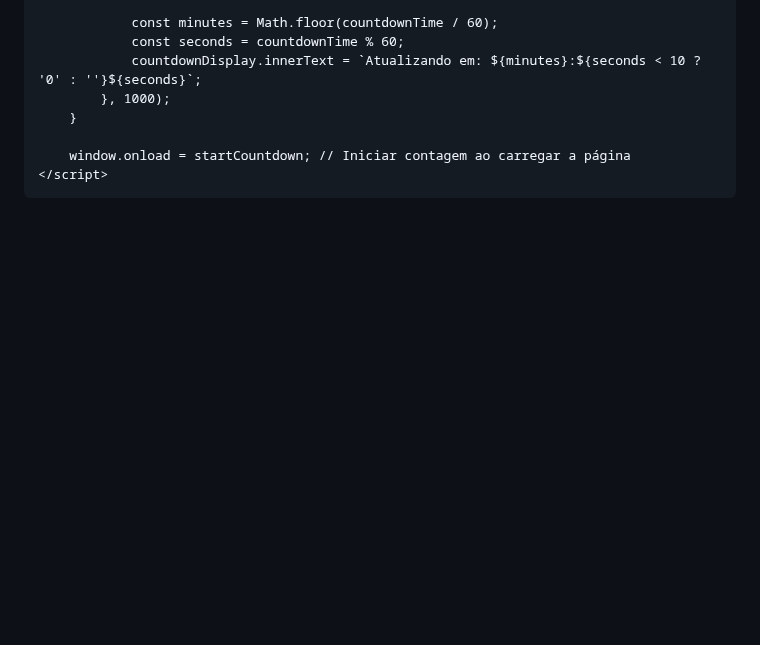
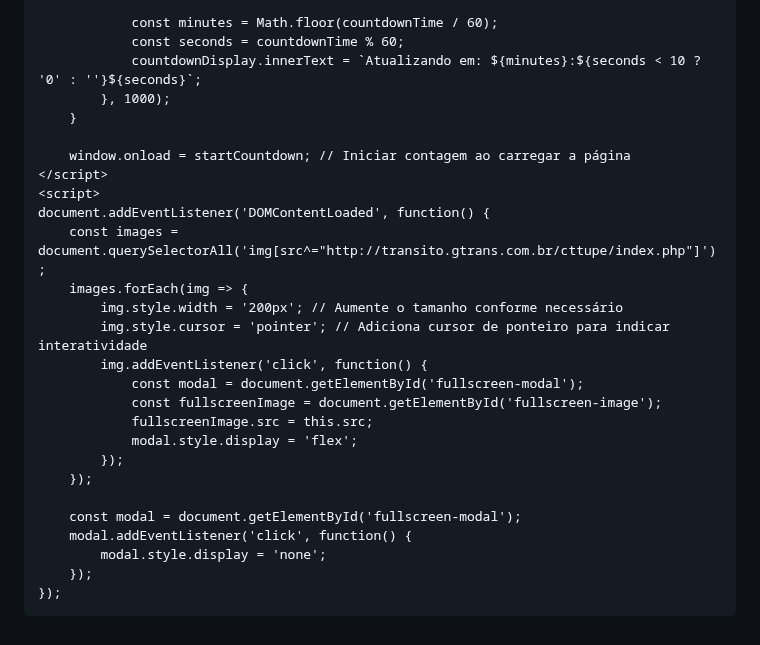
Before and after one commit to washingtonwdc/transito, a Markdown page: README.md, the part around the change. GitHub-like rendering; blank space fills up the shorter version.

Commit message:
Adicionar funcionalidade de modal de tela cheia para imagens e ajustar largura das imagens para 200px no README.md

```diff
--- a/README.md
+++ b/README.md
@@ -816,5 +816,25 @@
 
         window.onload = startCountdown; // Iniciar contagem ao carregar a página
     </script>
+    <script>
+    document.addEventListener('DOMContentLoaded', function() {
+        const images = document.querySelectorAll('img[src^="http://transito.gtrans.com.br/cttupe/index.php"]');
+        images.forEach(img => {
+            img.style.width = '200px'; // Aumente o tamanho conforme necessário
+            img.style.cursor = 'pointer'; // Adiciona cursor de ponteiro para indicar interatividade
+            img.addEventListener('click', function() {
+                const modal = document.getElementById('fullscreen-modal');
+                const fullscreenImage = document.getElementById('fullscreen-image');
+                fullscreenImage.src = this.src;
+                modal.style.display = 'flex';
+            });
+        });
+
+        const modal = document.getElementById('fullscreen-modal');
+        modal.addEventListener('click', function() {
+            modal.style.display = 'none';
+        });
+    });
+</script>
 </body>
 </html>
```
